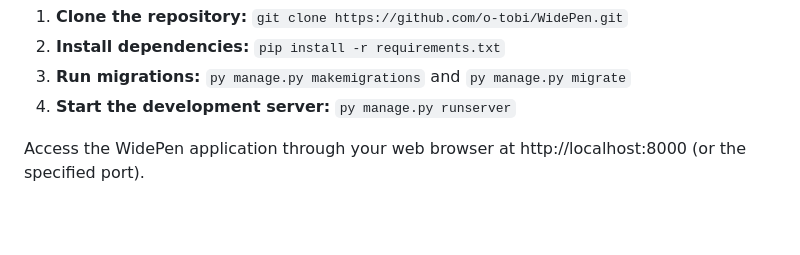
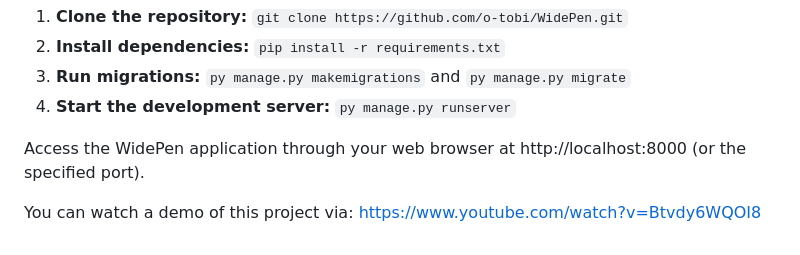
Before and after one commit to O-Tobi/WidePen, a Markdown page: README.md, the part around the change. GitHub-like rendering; blank space fills up the shorter version.

Commit message:
Added the youtube demo link

```diff
--- a/README.md
+++ b/README.md
@@ -55,3 +55,5 @@ To initiate WidePen locally, follow these straightforward steps:
 4. **Start the development server:** `py manage.py runserver`
 
 Access the WidePen application through your web browser at http://localhost:8000 (or the specified port).
+
+You can watch a demo of this project via: https://www.youtube.com/watch?v=Btvdy6WQOI8
```
